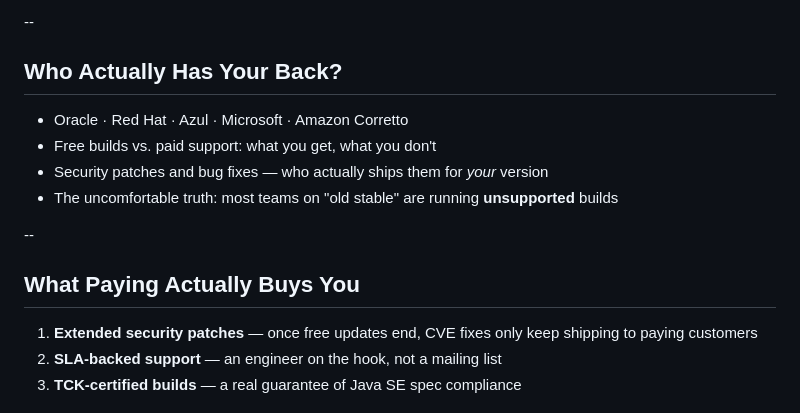
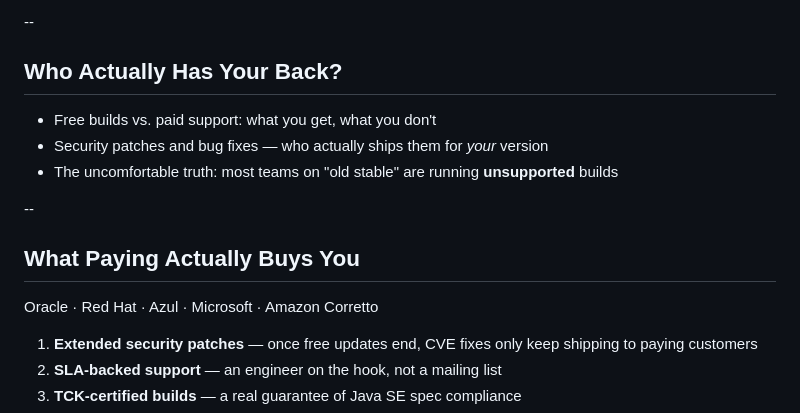
Before and after one commit to smijran/presentations, a Markdown page: if-it-aint-broke/slides/slides.md, the part around one of its changes. GitHub-like rendering.

```diff
--- a/if-it-aint-broke/slides/slides.md
+++ b/if-it-aint-broke/slides/slides.md
@@ -40,6 +42,5 @@ Switch to AhaSlides slide 2 (True/False poll). Most rooms land heavily on "False
 ## Who Actually Has Your Back?
 
-- Oracle · Red Hat · Azul · Microsoft · Amazon Corretto
 - Free builds vs. paid support: what you get, what you don't
 - Security patches and bug fixes — who actually ships them for *your* version
 - The uncomfortable truth: most teams on "old stable" are running **unsupported** builds
@@ -47,6 +48,8 @@ Switch to AhaSlides slide 2 (True/False poll). Most rooms land heavily on "False
 --
 
 ## What Paying Actually Buys You
+
+Oracle · Red Hat · Azul · Microsoft · Amazon Corretto
 
 1. **Extended security patches** — once free updates end, CVE fixes only keep shipping to paying customers
 2. **SLA-backed support** — an engineer on the hook, not a mailing list
```
Also changed, not shown: other parts of if-it-aint-broke/slides/slides.md (+2 -0 lines), if-it-aint-broke/README.md (+5 -5 lines).
